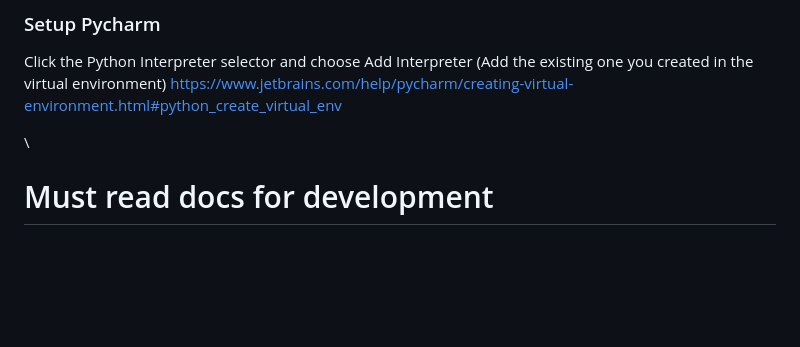
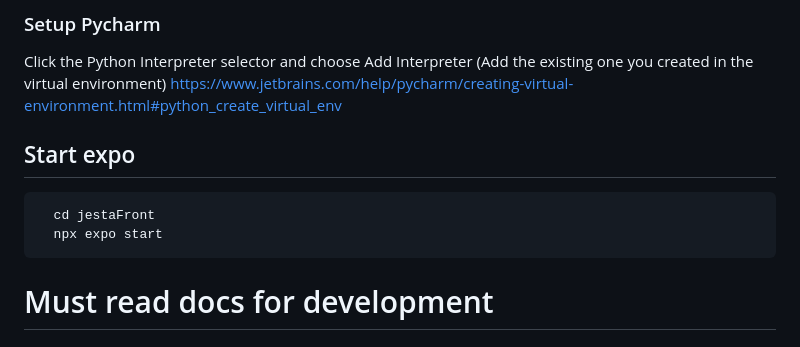
Before and after one commit to ShvartzRoy/Jesta, a Markdown page: README.md, the part around the change. Rendered like a GitHub page; blank space fills up the shorter version.

````diff
--- a/README.md
+++ b/README.md
@@ -336,8 +336,13 @@ The application should be available at [http://localhost:8000/](http://127.0.0.1
 Click the Python Interpreter selector and choose Add Interpreter (Add the existing one you created in the virtual environment)
 https://www.jetbrains.com/help/pycharm/creating-virtual-environment.html#python_create_virtual_env
 
+## Start expo
+```bash
+  cd jestaFront
+  npx expo start
+```
 
-\
+
 
 # Must read docs for development
 
````
